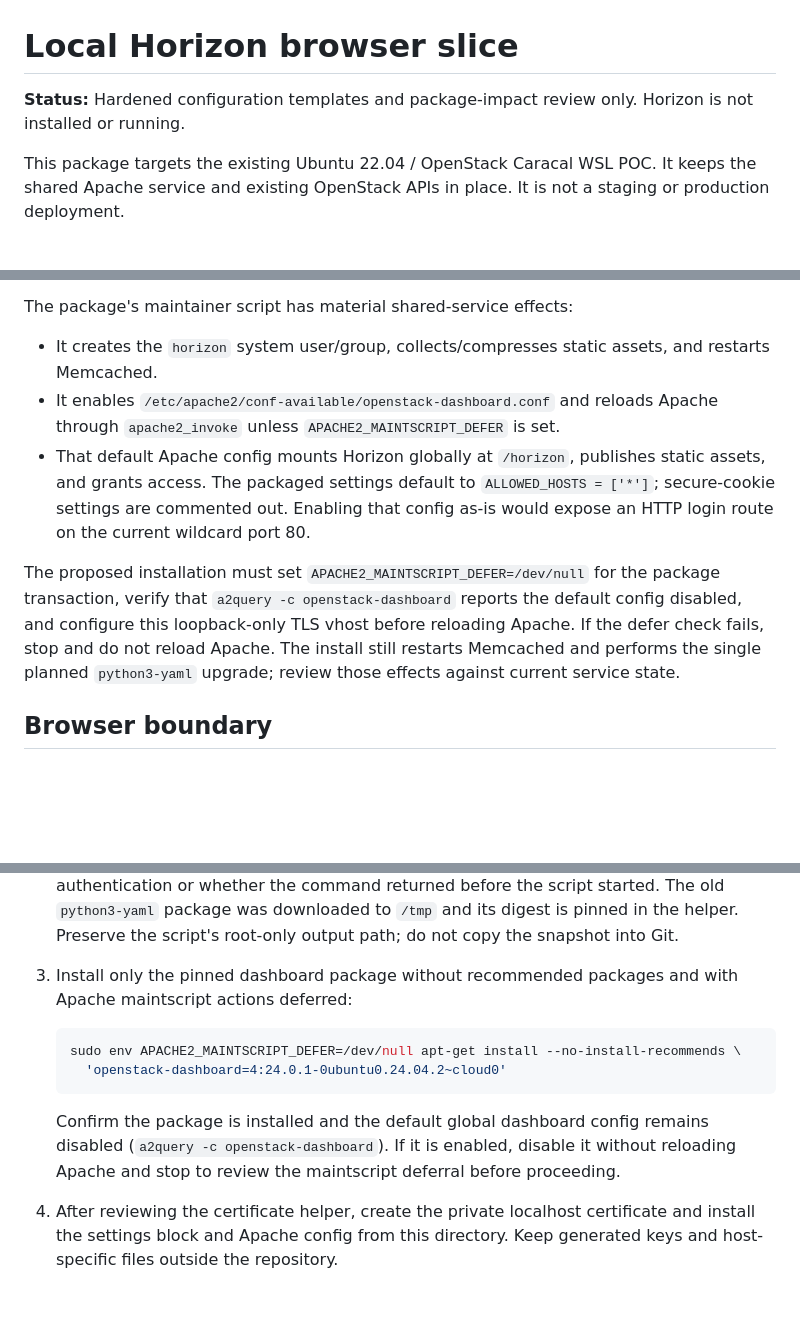
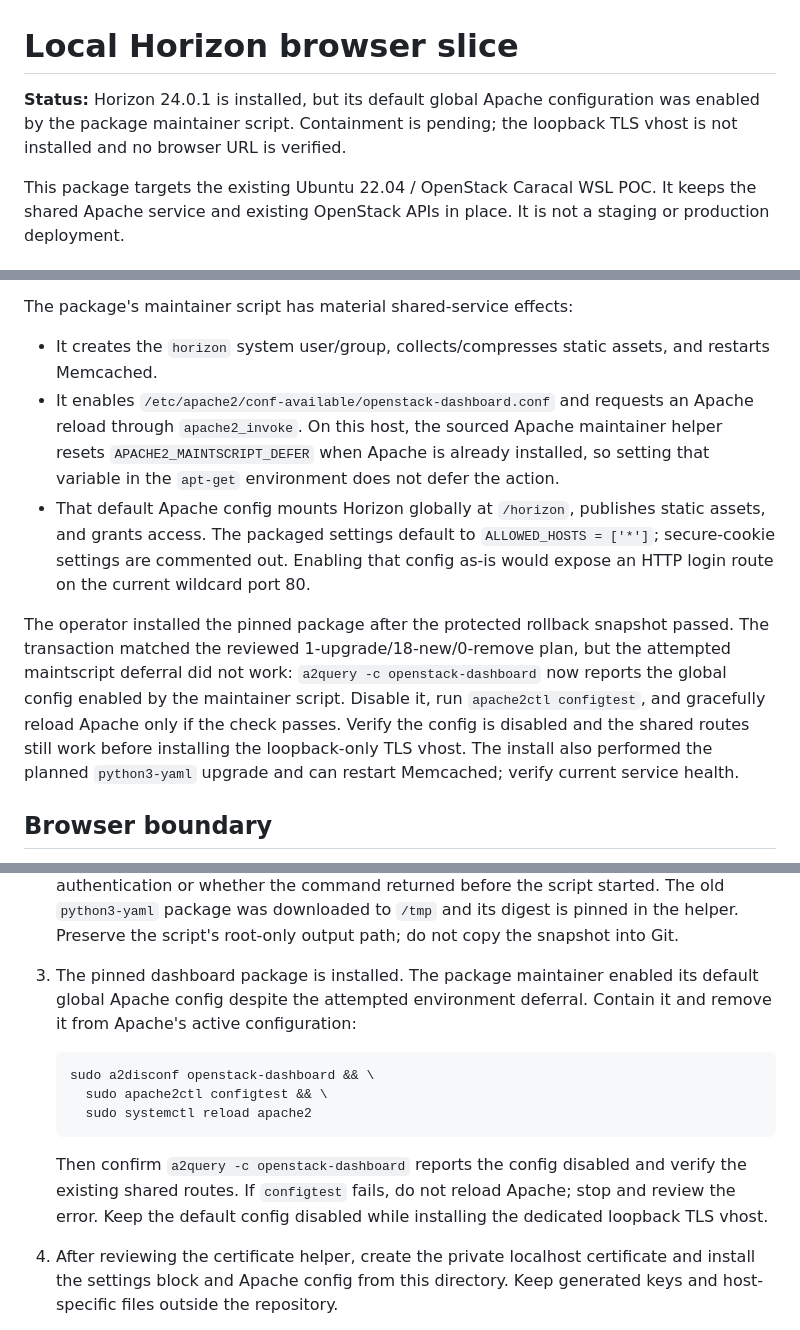
Before and after one commit to nagasaisneha/openstack-cloud-poc, a Markdown page: deployment/horizon-local/README.md, 3 parts joined by grey strips. Rendered like a GitHub page; blank space fills up the shorter version.

Commit message:
docs(horizon): capture Apache maintscript deferral issue

````diff
--- a/deployment/horizon-local/README.md
+++ b/deployment/horizon-local/README.md
@@ -1,6 +1,6 @@
 # Local Horizon browser slice
 
-**Status:** Hardened configuration templates and package-impact review only. Horizon is not installed or running.
+**Status:** Horizon 24.0.1 is installed, but its default global Apache configuration was enabled by the package maintainer script. Containment is pending; the loopback TLS vhost is not installed and no browser URL is verified.
 
 This package targets the existing Ubuntu 22.04 / OpenStack Caracal WSL POC. It keeps the shared Apache service and existing OpenStack APIs in place. It is not a staging or production deployment.
 
@@ -11,10 +11,10 @@ The current Jammy Caracal apt candidate is `openstack-dashboard` `4:24.0.1-0ubun
 The package's maintainer script has material shared-service effects:
 
 - It creates the `horizon` system user/group, collects/compresses static assets, and restarts Memcached.
-- It enables `/etc/apache2/conf-available/openstack-dashboard.conf` and reloads Apache through `apache2_invoke` unless `APACHE2_MAINTSCRIPT_DEFER` is set.
+- It enables `/etc/apache2/conf-available/openstack-dashboard.conf` and requests an Apache reload through `apache2_invoke`. On this host, the sourced Apache maintainer helper resets `APACHE2_MAINTSCRIPT_DEFER` when Apache is already installed, so setting that variable in the `apt-get` environment does not defer the action.
 - That default Apache config mounts Horizon globally at `/horizon`, publishes static assets, and grants access. The packaged settings default to `ALLOWED_HOSTS = ['*']`; secure-cookie settings are commented out. Enabling that config as-is would expose an HTTP login route on the current wildcard port 80.
 
-The proposed installation must set `APACHE2_MAINTSCRIPT_DEFER=/dev/null` for the package transaction, verify that `a2query -c openstack-dashboard` reports the default config disabled, and configure this loopback-only TLS vhost before reloading Apache. If the defer check fails, stop and do not reload Apache. The install still restarts Memcached and performs the single planned `python3-yaml` upgrade; review those effects against current service state.
+The operator installed the pinned package after the protected rollback snapshot passed. The transaction matched the reviewed 1-upgrade/18-new/0-remove plan, but the attempted maintscript deferral did not work: `a2query -c openstack-dashboard` now reports the global config enabled by the maintainer script. Disable it, run `apache2ctl configtest`, and gracefully reload Apache only if the check passes. Verify the config is disabled and the shared routes still work before installing the loopback-only TLS vhost. The install also performed the planned `python3-yaml` upgrade and can restart Memcached; verify current service health.
 
 ## Browser boundary
 
@@ -60,14 +60,15 @@ Windows/WSL localhost forwarding and the Apache `Require local` rule must still
    ```
 
    It prints `BEGIN`/`PASS` markers for each preflight and snapshot phase, rechecks the exact package scope, then saves the old `python3-yaml` package, package versions and Apache configuration under the root-only POC acceptance directory. It makes no service or package changes. The apt simulation can take time; if it fails, the last phase and `STOP` line identify where. If no first `BEGIN` appears, check whether `sudo` is still waiting for authentication or whether the command returned before the script started. The old `python3-yaml` package was downloaded to `/tmp` and its digest is pinned in the helper. Preserve the script's root-only output path; do not copy the snapshot into Git.
-3. Install only the pinned dashboard package without recommended packages and with Apache maintscript actions deferred:
+3. The pinned dashboard package is installed. The package maintainer enabled its default global Apache config despite the attempted environment deferral. Contain it and remove it from Apache's active configuration:
 
    ```bash
-   sudo env APACHE2_MAINTSCRIPT_DEFER=/dev/null apt-get install --no-install-recommends \
-     'openstack-dashboard=4:24.0.1-0ubuntu0.24.04.2~cloud0'
+   sudo a2disconf openstack-dashboard && \
+     sudo apache2ctl configtest && \
+     sudo systemctl reload apache2
    ```
 
-   Confirm the package is installed and the default global dashboard config remains disabled (`a2query -c openstack-dashboard`). If it is enabled, disable it without reloading Apache and stop to review the maintscript deferral before proceeding.
+   Then confirm `a2query -c openstack-dashboard` reports the config disabled and verify the existing shared routes. If `configtest` fails, do not reload Apache; stop and review the error. Keep the default config disabled while installing the dedicated loopback TLS vhost.
 4. After reviewing the certificate helper, create the private localhost certificate and install the settings block and Apache config from this directory. Keep generated keys and host-specific files outside the repository.
 5. Run `apache2ctl configtest`; only then enable the dedicated config and reload Apache. Do not restart the shared Apache service.
 6. Confirm the listener is exactly `127.0.0.1:8443`, HTTPS serves the Horizon login, and existing root/identity/placement routes and core services match their pre-change results.
````
Also changed, not shown: docs/tasks/T32.md (+5 -5 lines).
